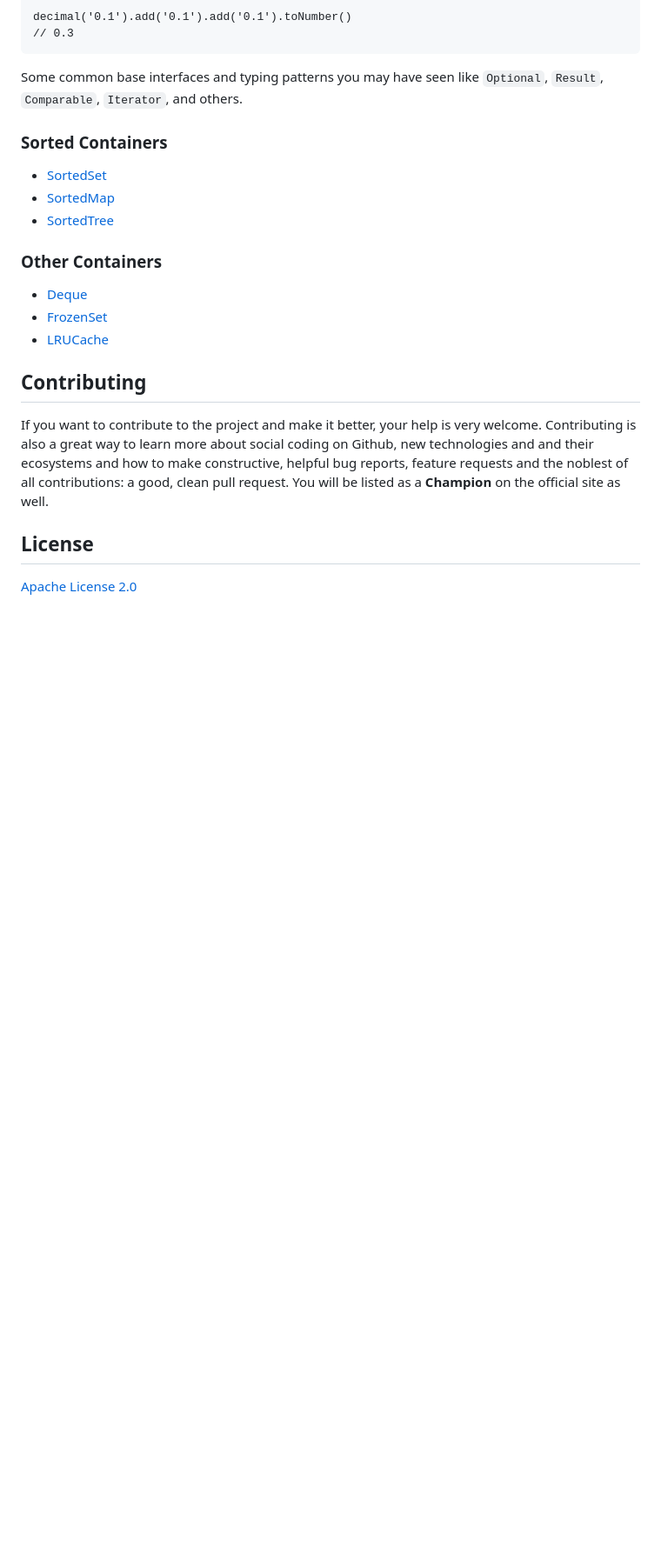
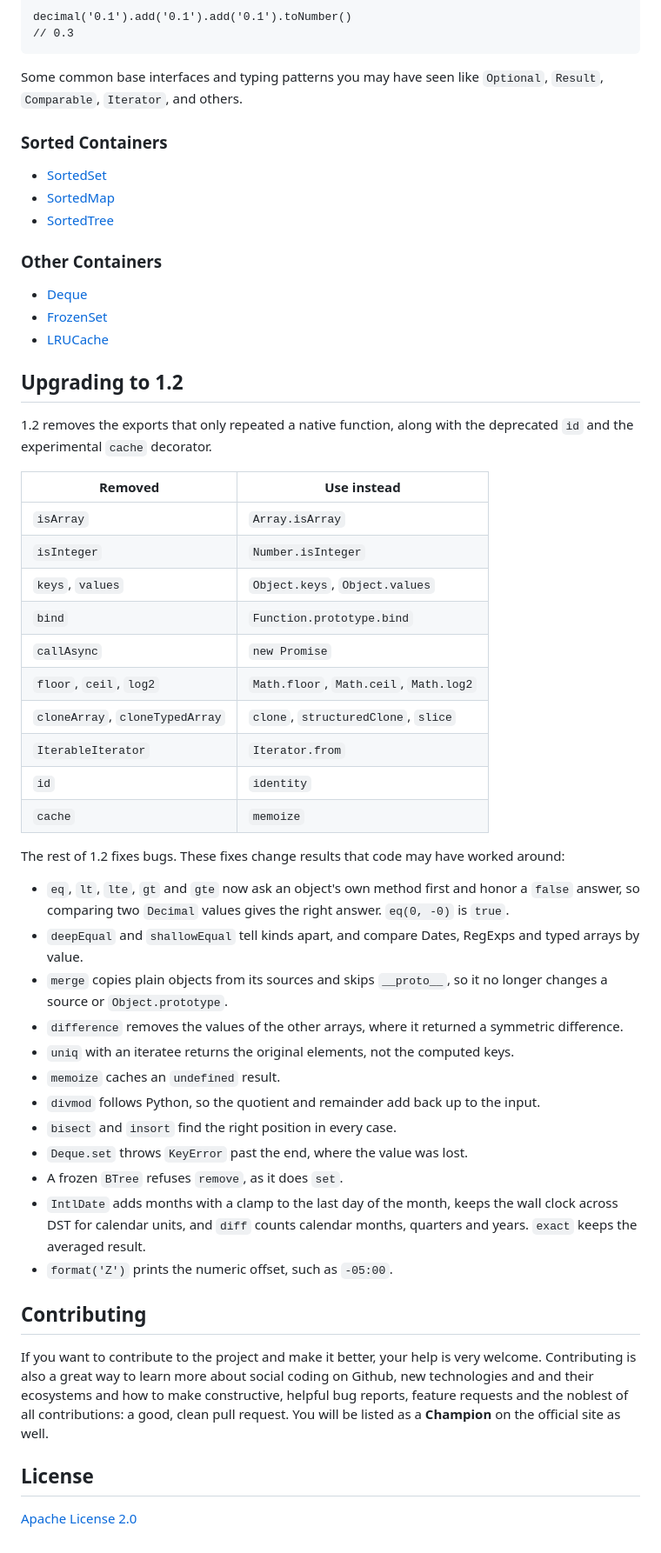
Before and after one commit to adrian2x/atomic-fns, a Markdown page: README.md, the part around one of its changes. Shown at 87% size. Drawn GitHub-style; blank space fills up the shorter version.

Commit message:
docs: upgrade notes for 1.2
The README lists every removed export with its native replacement, and the fixes that change results code may have worked around. It also corrects the `times` example, which returns a generator.

```diff
--- a/README.md
+++ b/README.md
@@ -91,6 +91,38 @@ Some common base interfaces and typing patterns you may have seen like `Optional
   - [LRUCache](https://atomic-stack.github.io/atomic-fns/classes/collections.LRUCache.html)
 
 
+## Upgrading to 1.2
+
+1.2 removes the exports that only repeated a native function, along with the deprecated `id` and the experimental `cache` decorator.
+
+| Removed                         | Use instead                            |
+| ------------------------------- | -------------------------------------- |
+| `isArray`                       | `Array.isArray`                        |
+| `isInteger`                     | `Number.isInteger`                     |
+| `keys`, `values`                | `Object.keys`, `Object.values`         |
+| `bind`                          | `Function.prototype.bind`              |
+| `callAsync`                     | `new Promise`                          |
+| `floor`, `ceil`, `log2`         | `Math.floor`, `Math.ceil`, `Math.log2` |
+| `cloneArray`, `cloneTypedArray` | `clone`, `structuredClone`, `slice`    |
+| `IterableIterator`              | `Iterator.from`                        |
+| `id`                            | `identity`                             |
+| `cache`                         | `memoize`                              |
+
+The rest of 1.2 fixes bugs. These fixes change results that code may have worked around:
+
+- `eq`, `lt`, `lte`, `gt` and `gte` now ask an object's own method first and honor a `false` answer, so comparing two `Decimal` values gives the right answer. `eq(0, -0)` is `true`.
+- `deepEqual` and `shallowEqual` tell kinds apart, and compare Dates, RegExps and typed arrays by value.
+- `merge` copies plain objects from its sources and skips `__proto__`, so it no longer changes a source or `Object.prototype`.
+- `difference` removes the values of the other arrays, where it returned a symmetric difference.
+- `uniq` with an iteratee returns the original elements, not the computed keys.
+- `memoize` caches an `undefined` result.
+- `divmod` follows Python, so the quotient and remainder add back up to the input.
+- `bisect` and `insort` find the right position in every case.
+- `Deque.set` throws `KeyError` past the end, where the value was lost.
+- A frozen `BTree` refuses `remove`, as it does `set`.
+- `IntlDate` adds months with a clamp to the last day of the month, keeps the wall clock across DST for calendar units, and `diff` counts calendar months, quarters and years. `exact` keeps the averaged result.
+- `format('Z')` prints the numeric offset, such as `-05:00`.
+
 ## Contributing
 If you want to contribute to the project and make it better, your help is very welcome. Contributing is also a great way to learn more about social coding on Github, new technologies and and their ecosystems and how to make constructive, helpful bug reports, feature requests and the noblest of all contributions: a good, clean pull request. You will be listed as a **Champion** on the official site as well.
 
```
Also changed, not shown: other parts of README.md (+1 -1 lines).
